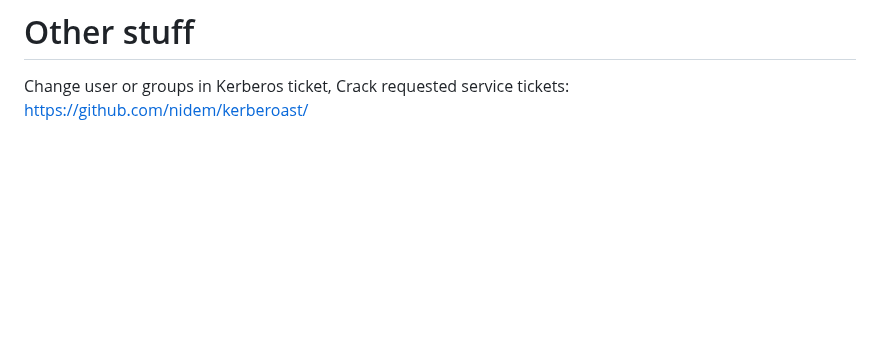
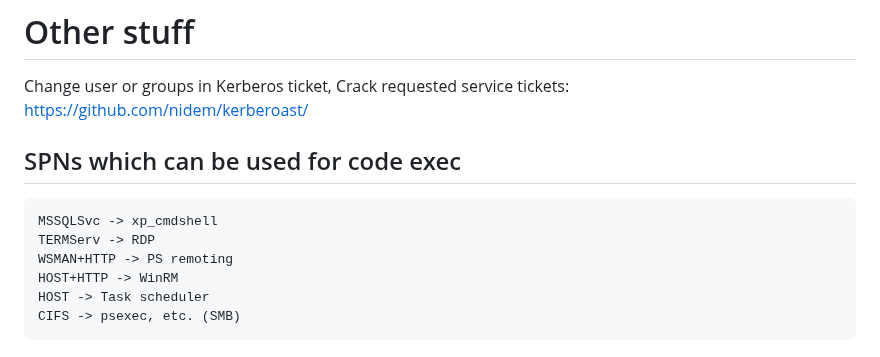
Before and after one commit to ville87/offsec, a Markdown page: Windows/kerberos_attacks.md, the part around the change. GitHub-like rendering; blank space fills up the shorter version.

````diff
--- a/Windows/kerberos_attacks.md
+++ b/Windows/kerberos_attacks.md
@@ -101,3 +101,13 @@ With `/ptt` the ticket is automatically imported into the local Kerberos cache a
 # Other stuff
 Change user or groups in Kerberos ticket, Crack requested service tickets:
 https://github.com/nidem/kerberoast/
+
+## SPNs which can be used for code exec
+```
+MSSQLSvc -> xp_cmdshell
+TERMServ -> RDP
+WSMAN+HTTP -> PS remoting
+HOST+HTTP -> WinRM
+HOST -> Task scheduler
+CIFS -> psexec, etc. (SMB)
+```
````
